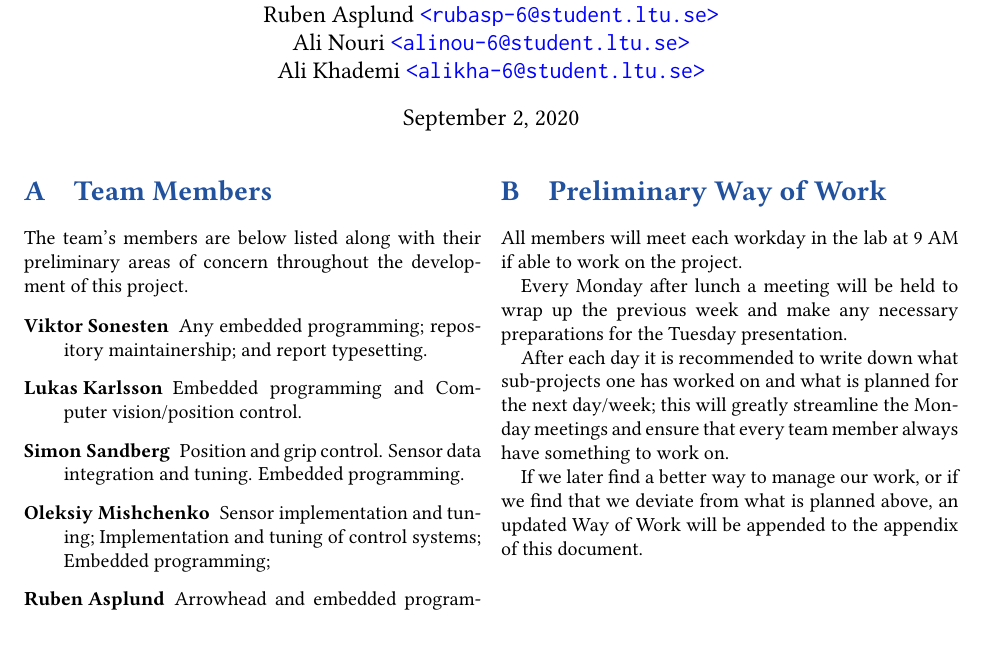
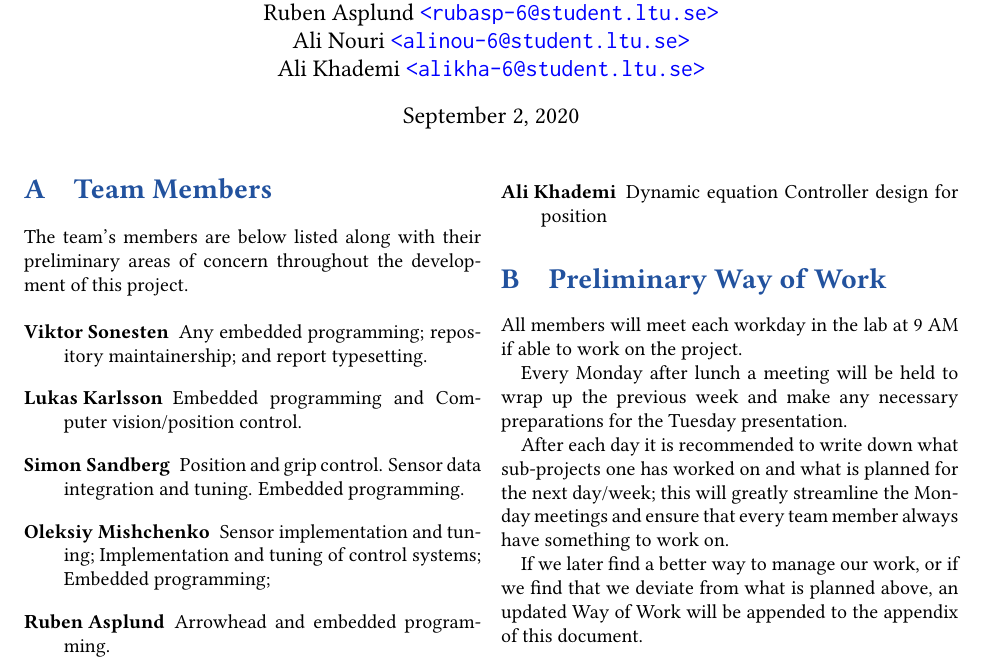
Before and after one commit to tmplt/ed7039e, a LaTeX document (report/master.tex): part of the page, cut so that both start at the same text. Compiled offline with pdfLaTeX.

Commit message:
Update master.tex

```diff
--- a/report/master.tex
+++ b/report/master.tex
@@ -104,6 +104,8 @@ The team's members are below listed along with their preliminary areas of concer
     Invers kinematics modeling;
     Choose/design a navigation system;
     \item[Ali Khademi]
+    Dynamic equation
+    Controller design for position
 \end{description}
 
 \section{Preliminary Way of Work}
```
